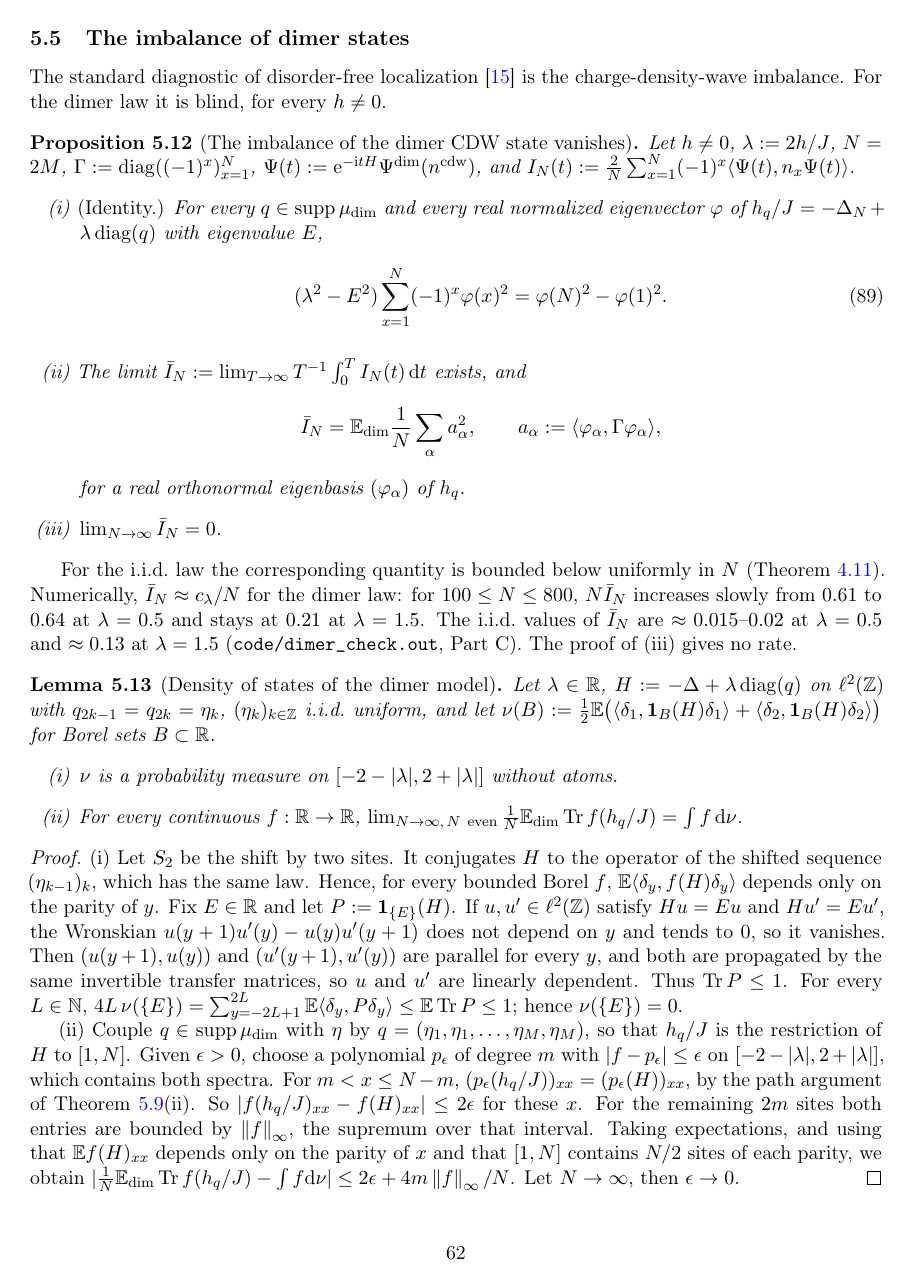
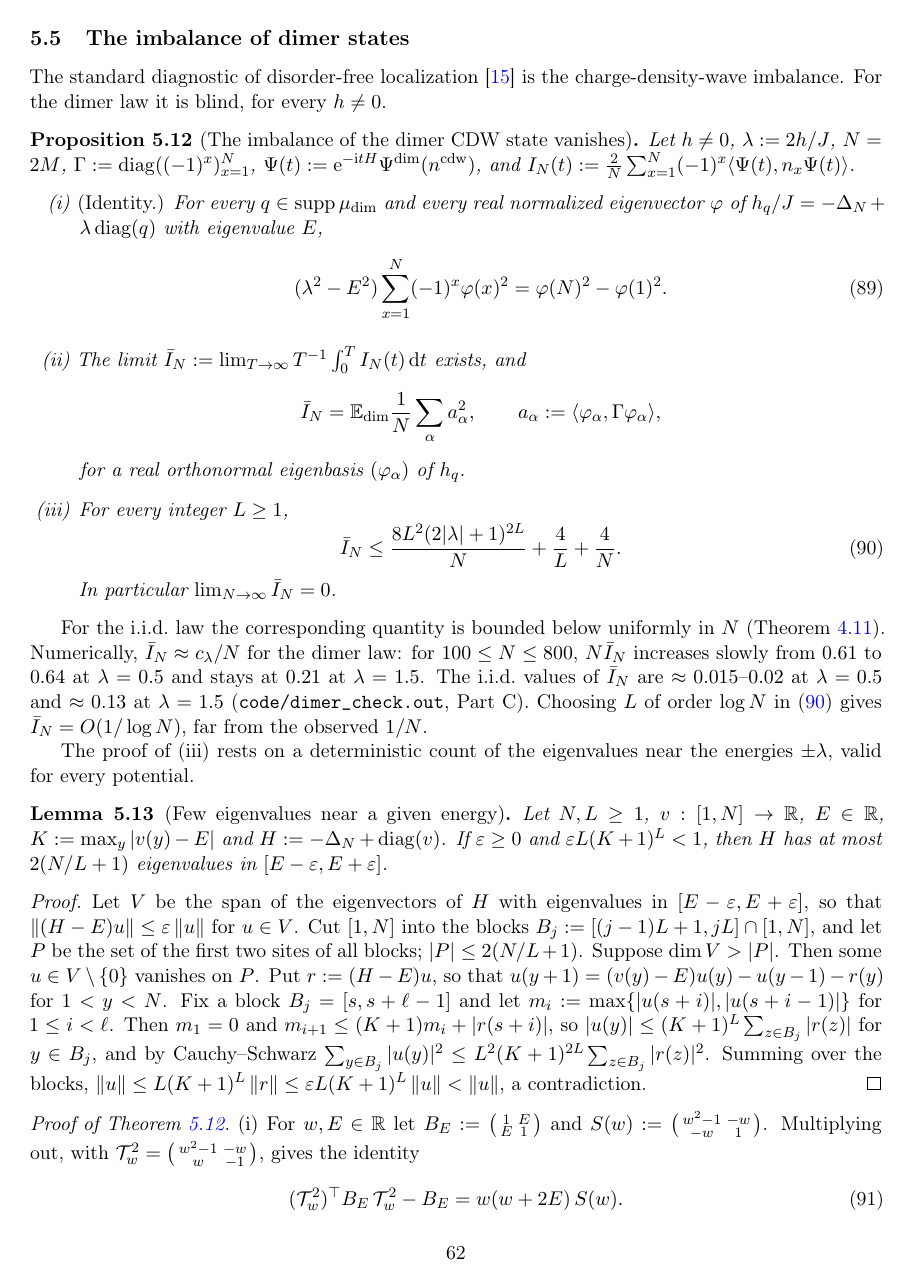
Before and after one commit to xturkesh/fermions, a LaTeX paper (paper/main.tex, which reads paper/sections/dimer.tex): page 62 of 102 before the commit and page 62 of 103 after it. Compiled offline with pdfLaTeX.

Commit message:
Lean: skeletons for the clean sector, ballistic transport on Z and biased sector laws; paper: deterministic eigenvalue count and a rate for the dimer imbalance
Co-Authored-By: Claude Opus 5.5 <noreply@anthropic.com>
Claude-Session: https://claude.ai/code/session_01NKqrRxmfWAsbocHrT8mtBS

```diff
--- a/paper/sections/dimer.tex
+++ b/paper/sections/dimer.tex
@@ -638,7 +638,11 @@ $\hq/J=-\Delta_N+\lambda\diag(q)$ with eigenvalue $E$,
   \bar I_N=\Edim\frac1N\sum_\alpha a_\alpha^2,\qquad a_\alpha:=\langle\varphi_\alpha,\Gamma\varphi_\alpha\rangle,
 \]
 for a real orthonormal eigenbasis $(\varphi_\alpha)$ of $\hq$.
-\item $\lim_{N\to\infty}\bar I_N=0$.
+\item For every integer $L\ge1$,
+\begin{equation}\label{eq:dimerimbrate}
+  \bar I_N\le\frac{8L^2(2|\lambda|+1)^{2L}}{N}+\frac4L+\frac4N .
+\end{equation}
+In particular $\lim_{N\to\infty}\bar I_N=0$.
 \end{enumerate}
 \end{proposition}
 
@@ -646,39 +650,27 @@ For the i.i.d.\ law the corresponding quantity is bounded below uniformly in $N$
 Numerically, $\bar I_N\approx c_\lambda/N$ for the dimer law: for $100\le N\le800$, $N\bar I_N$ increases
 slowly from $0.61$ to $0.64$ at $\lambda=0.5$ and stays at $0.21$ at $\lambda=1.5$.  The i.i.d.\ values
 of $\bar I_N$ are $\approx0.015$--$0.02$ at $\lambda=0.5$ and $\approx0.13$ at $\lambda=1.5$
-(\texttt{code/dimer\_check.out}, Part~C).  The proof of (iii) gives no rate.
+(\texttt{code/dimer\_check.out}, Part~C).  Choosing $L$ of order $\log N$ in \eqref{eq:dimerimbrate} gives
+$\bar I_N=O(1/\log N)$, far from the observed $1/N$.
 
-\begin{lemma}[Density of states of the dimer model]\label{lem:dimerdos}
-Let $\lambda\in\R$, $H:=-\Delta+\lambda\diag(q)$ on $\ell^2(\Z)$ with $q_{2k-1}=q_{2k}=\eta_k$,
-$(\eta_k)_{k\in\Z}$ i.i.d.\ uniform, and let
-$\nu(B):=\frac12\E\bigl(\langle\delta_1,\one_B(H)\delta_1\rangle+\langle\delta_2,\one_B(H)\delta_2\rangle\bigr)$ for
-Borel sets $B\subset\R$.
-\begin{enumerate}[label=(\roman*)]
-\item $\nu$ is a probability measure on $[-2-|\lambda|,2+|\lambda|]$ without atoms.
-\item For every continuous $f:\R\to\R$, $\lim_{N\to\infty,\,N\ \mathrm{even}}\frac1N\Edim\Tr f(\hq/J)=\int f\,\dd\nu$.
-\end{enumerate}
+The proof of (iii) rests on a deterministic count of the eigenvalues near the energies $\pm\lambda$, valid for
+every potential.
+
+\begin{lemma}[Few eigenvalues near a given energy]\label{lem:fewapprox}
+Let $N,L\ge1$, $v:[1,N]\to\R$, $E\in\R$, $K:=\max_y|v(y)-E|$ and $H:=-\Delta_N+\diag(v)$.  If $\varepsilon\ge0$
+and $\varepsilon L(K+1)^L<1$, then $H$ has at most $2(N/L+1)$ eigenvalues in $[E-\varepsilon,E+\varepsilon]$.
 \end{lemma}
 
 \begin{proof}
-(i) Let $S_2$ be the shift by two sites.  It conjugates $H$ to the operator of the shifted sequence
-$(\eta_{k-1})_k$, which has the same law.  Hence, for every bounded Borel $f$,
-$\E\langle\delta_y,f(H)\delta_y\rangle$ depends only on the parity of $y$.  Fix $E\in\R$ and let
-$P:=\one_{\{E\}}(H)$.  If $u,u'\in\ell^2(\Z)$ satisfy $Hu=Eu$ and $Hu'=Eu'$, the Wronskian
-$u(y+1)u'(y)-u(y)u'(y+1)$ does not depend on $y$ and tends to $0$, so it vanishes.  Then
-$(u(y+1),u(y))$ and $(u'(y+1),u'(y))$ are parallel for every $y$, and both are propagated by the same
-invertible transfer matrices, so $u$ and $u'$ are linearly dependent.  Thus $\Tr P\le1$.  For every
-$L\in\N$, $4L\,\nu(\{E\})=\sum_{y=-2L+1}^{2L}\E\langle\delta_y,P\delta_y\rangle\le\E\Tr P\le1$; hence
-$\nu(\{E\})=0$.
-
-(ii) Couple $q\in\supp\mudim$ with $\eta$ by $q=(\eta_1,\eta_1,\dots,\eta_M,\eta_M)$, so that $\hq/J$ is
-the restriction of $H$ to $[1,N]$.  Given $\epsilon>0$, choose a polynomial $p_\epsilon$ of degree $m$ with
-$|f-p_\epsilon|\le\epsilon$ on $[-2-|\lambda|,2+|\lambda|]$, which contains both spectra.  For $m<x\le N-m$,
-$(p_\epsilon(\hq/J))_{xx}=(p_\epsilon(H))_{xx}$, by the path argument of \cref{lem:dimerTL}(ii).  So
-$|f(\hq/J)_{xx}-f(H)_{xx}|\le2\epsilon$ for these $x$.  For the remaining $2m$ sites both entries are
-bounded by $\norm{f}_\infty$, the supremum over that interval.  Taking expectations, and using that
-$\E f(H)_{xx}$ depends only on the parity of $x$ and that $[1,N]$ contains $N/2$ sites of each parity,
-we obtain $|\frac1N\Edim\Tr f(\hq/J)-\int f\dd\nu|\le2\epsilon+4m\norm{f}_\infty/N$.  Let $N\to\infty$,
-then $\epsilon\to0$.
+Let $V$ be the span of the eigenvectors of $H$ with eigenvalues in $[E-\varepsilon,E+\varepsilon]$, so that
+$\norm{(H-E)u}\le\varepsilon\norm u$ for $u\in V$.  Cut $[1,N]$ into the blocks
+$B_j:=[(j-1)L+1,jL]\cap[1,N]$, and let $P$ be the set of the first two sites of all blocks; $|P|\le2(N/L+1)$.
+Suppose $\dim V>|P|$.  Then some $u\in V\setminus\{0\}$ vanishes on $P$.  Put $r:=(H-E)u$, so that
+$u(y+1)=(v(y)-E)u(y)-u(y-1)-r(y)$ for $1<y<N$.  Fix a block $B_j=[s,s+\ell-1]$ and let
+$m_i:=\max\{|u(s+i)|,|u(s+i-1)|\}$ for $1\le i<\ell$.  Then $m_1=0$ and $m_{i+1}\le(K+1)m_i+|r(s+i)|$, so
+$|u(y)|\le(K+1)^L\sum_{z\in B_j}|r(z)|$ for $y\in B_j$, and by Cauchy--Schwarz
+$\sum_{y\in B_j}|u(y)|^2\le L^2(K+1)^{2L}\sum_{z\in B_j}|r(z)|^2$.  Summing over the blocks,
+$\norm u\le L(K+1)^L\norm r\le\varepsilon L(K+1)^L\norm u<\norm u$, a contradiction.
 \end{proof}
 
 \begin{proof}[Proof of \cref{prop:dimerimbalance}]
```
Also changed, not shown: paper/sections/dimer.tex (51 more changed lines), 3 other files.
